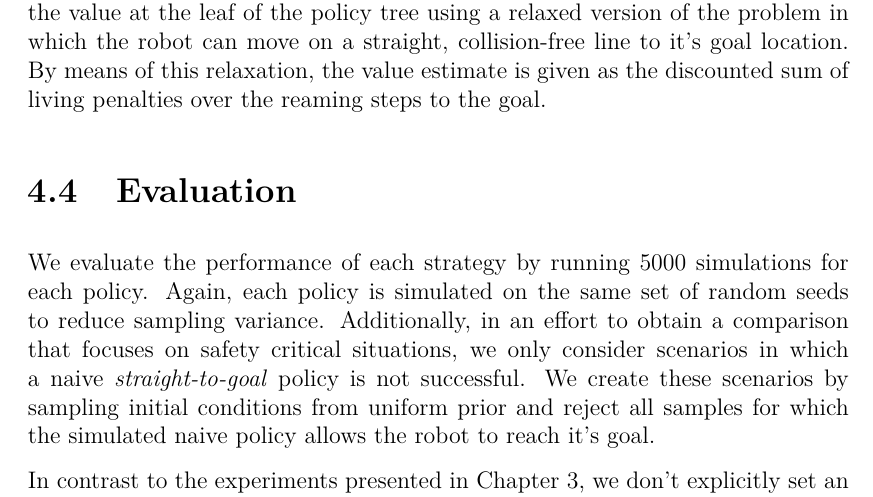
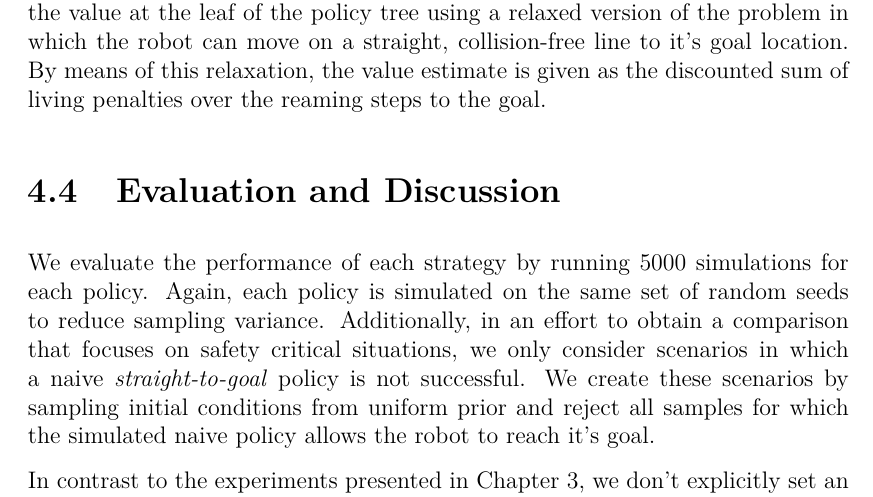
Before and after one commit to lassepe/ProjectThesis, a LaTeX thesis (Thesis.tex, which reads Chapters/HumanRobotInteraction.tex): part of page 44 of 55, cut so that both start at the same text. Compiled offline with pdfLaTeX.

Commit message:
Inline discussion

```diff
--- a/Chapters/HumanRobotInteraction.tex
+++ b/Chapters/HumanRobotInteraction.tex
@@ -322,7 +322,7 @@ robot can move on a straight, collision-free line to it's goal location. By
 means of this relaxation, the value estimate is given as the discounted sum of
 living penalties over the reaming steps to the goal.
 
-\section{Evaluation}\label{sec:hri-evaluation}
+\section{Evaluation and Discussion}\label{sec:hri-evaluation}
 
 We evaluate the performance of each strategy by running $5000$ simulations for
 each policy. Again, each policy is simulated on the same set of random seeds to
```
Also changed, not shown: Chapters/LocalizationAndPlanning.tex (+1 -1 lines).
